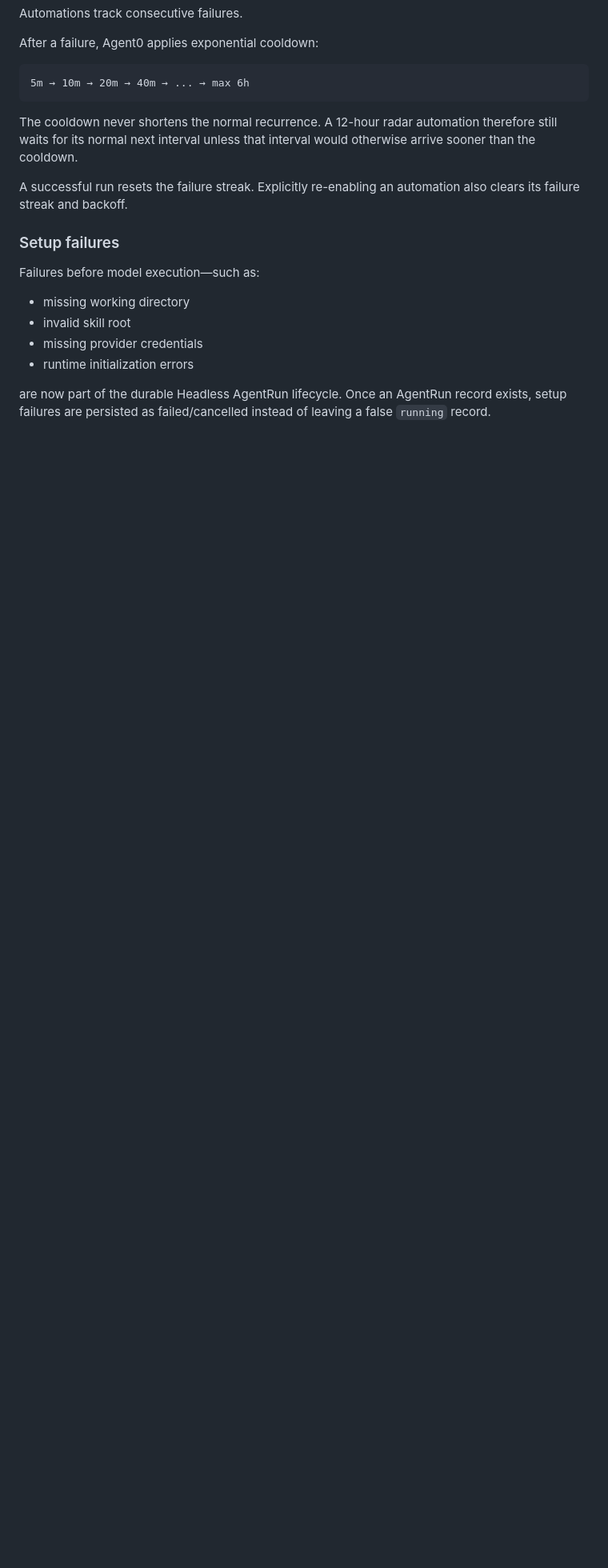
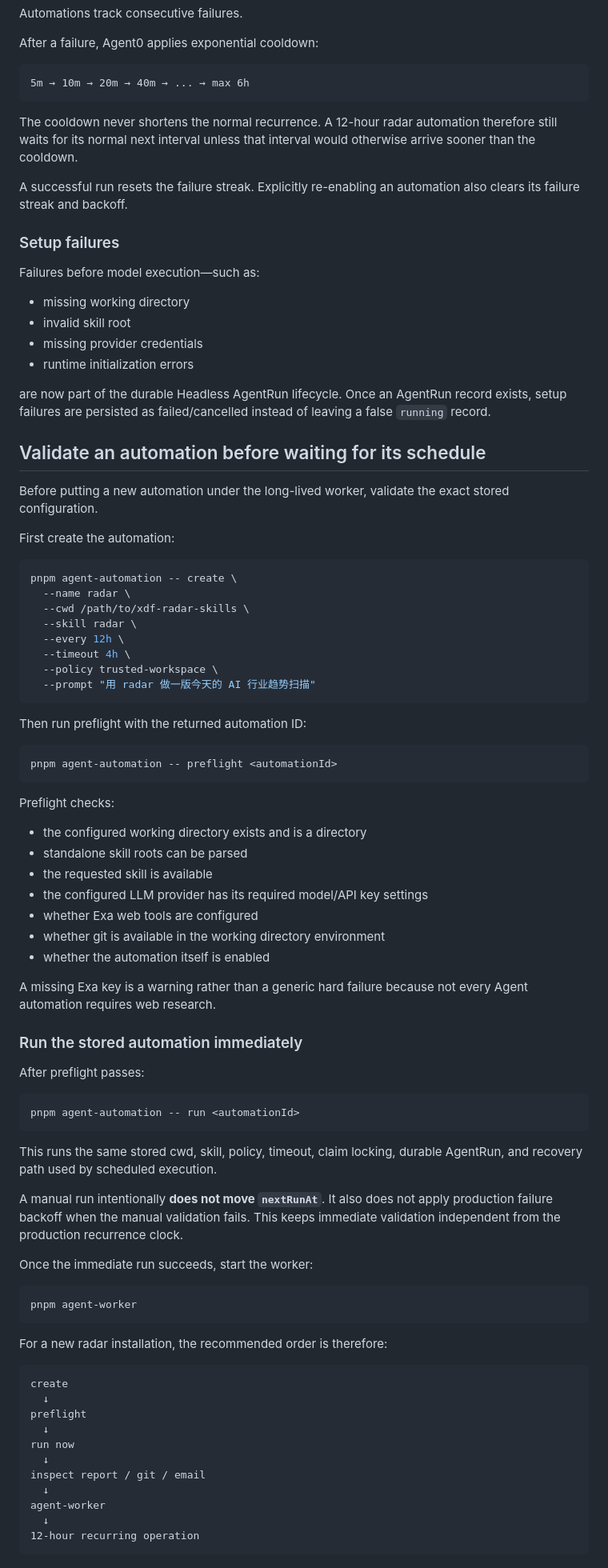
Before and after one commit to xudafeng/agent0, a Markdown page: README.md, the part around the change. Shown at 80% size. GitHub-like rendering; blank space fills up the shorter version.

Commit message:
docs: add real automation validation flow

````diff
--- a/README.md
+++ b/README.md
@@ -570,3 +570,72 @@ Failures before model execution—such as:
 - runtime initialization errors
 
 are now part of the durable Headless AgentRun lifecycle. Once an AgentRun record exists, setup failures are persisted as failed/cancelled instead of leaving a false `running` record.
+
+## Validate an automation before waiting for its schedule
+
+Before putting a new automation under the long-lived worker, validate the exact stored configuration.
+
+First create the automation:
+
+```bash
+pnpm agent-automation -- create \
+  --name radar \
+  --cwd /path/to/xdf-radar-skills \
+  --skill radar \
+  --every 12h \
+  --timeout 4h \
+  --policy trusted-workspace \
+  --prompt "用 radar 做一版今天的 AI 行业趋势扫描"
+```
+
+Then run preflight with the returned automation ID:
+
+```bash
+pnpm agent-automation -- preflight <automationId>
+```
+
+Preflight checks:
+
+- the configured working directory exists and is a directory
+- standalone skill roots can be parsed
+- the requested skill is available
+- the configured LLM provider has its required model/API key settings
+- whether Exa web tools are configured
+- whether git is available in the working directory environment
+- whether the automation itself is enabled
+
+A missing Exa key is a warning rather than a generic hard failure because not every Agent automation requires web research.
+
+### Run the stored automation immediately
+
+After preflight passes:
+
+```bash
+pnpm agent-automation -- run <automationId>
+```
+
+This runs the same stored cwd, skill, policy, timeout, claim locking, durable AgentRun, and recovery path used by scheduled execution.
+
+A manual run intentionally **does not move `nextRunAt`**. It also does not apply production failure backoff when the manual validation fails. This keeps immediate validation independent from the production recurrence clock.
+
+Once the immediate run succeeds, start the worker:
+
+```bash
+pnpm agent-worker
+```
+
+For a new radar installation, the recommended order is therefore:
+
+```
+create
+  ↓
+preflight
+  ↓
+run now
+  ↓
+inspect report / git / email
+  ↓
+agent-worker
+  ↓
+12-hour recurring operation
+```
````
